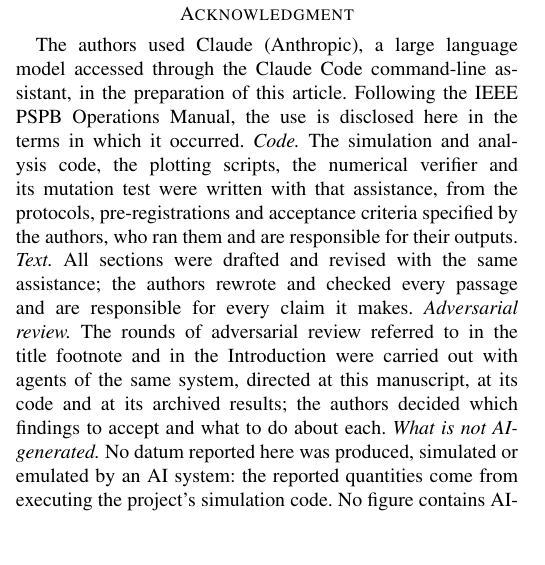
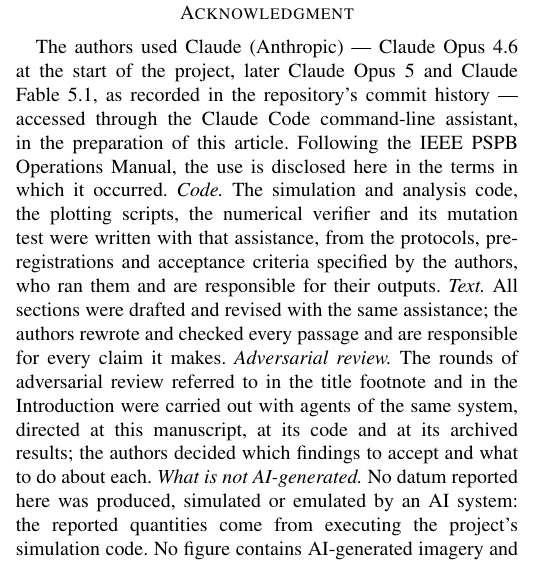
Before and after one commit to fmarrabal/limits-horizon-governed-mpc, a LaTeX paper (paper/main.tex): part of one column of page 10 of 11, cut so that both start at the same text, the shorter picture padded with empty space. Compiled offline with pdfLaTeX.

Commit message:
Declaraciones de IA: nombrar las versiones del sistema (Opus 4.6 al inicio; Opus 5 y Fable 5.1 segun el historial de commits)
Co-Authored-By: Claude Fable 5.1 <noreply@anthropic.com>

```diff
--- a/paper/main.tex
+++ b/paper/main.tex
@@ -986,9 +986,10 @@
 disjoint in every experiment reported.
 
 \section*{Acknowledgment}
-The authors used Claude (Anthropic), a large language model accessed
-through the Claude Code command-line assistant, in the preparation of
-this article. Following the IEEE PSPB Operations Manual, the use is
+The authors used Claude (Anthropic) --- Claude Opus 4.6 at the start of
+the project, later Claude Opus 5 and Claude Fable 5.1, as recorded in the
+repository's commit history --- accessed through the Claude Code
+command-line assistant, in the preparation of this article. Following the IEEE PSPB Operations Manual, the use is
 disclosed here in the terms in which it occurred. \emph{Code.} The simulation and analysis code, the plotting scripts, the
 numerical verifier and its mutation test were written with that
 assistance, from the protocols, pre-registrations and acceptance criteria
```
Also changed, not shown: bemporad-2009/comment/comment.tex (+3 -2 lines), bemporad-2009/comment/comment.pdf, paper/main.pdf, 1 other file.
